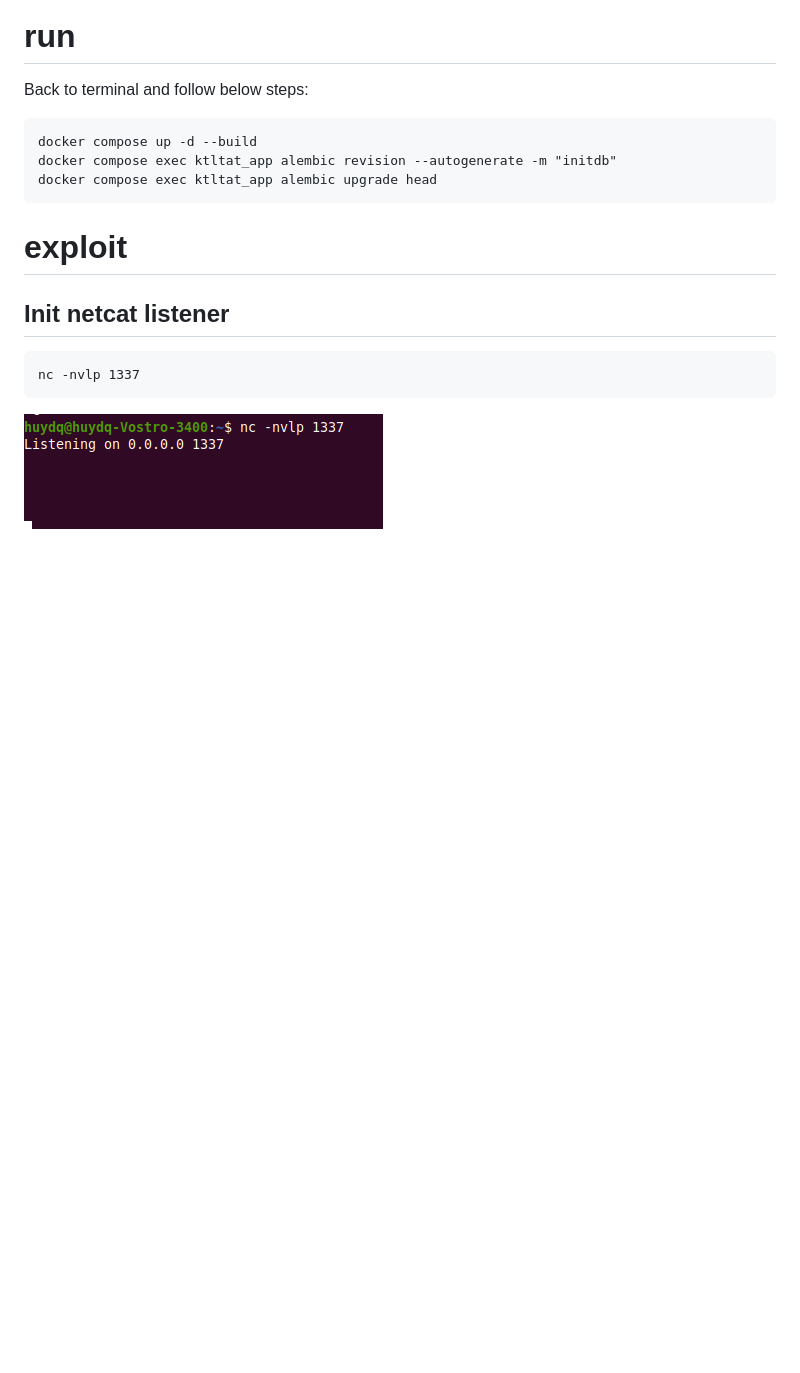
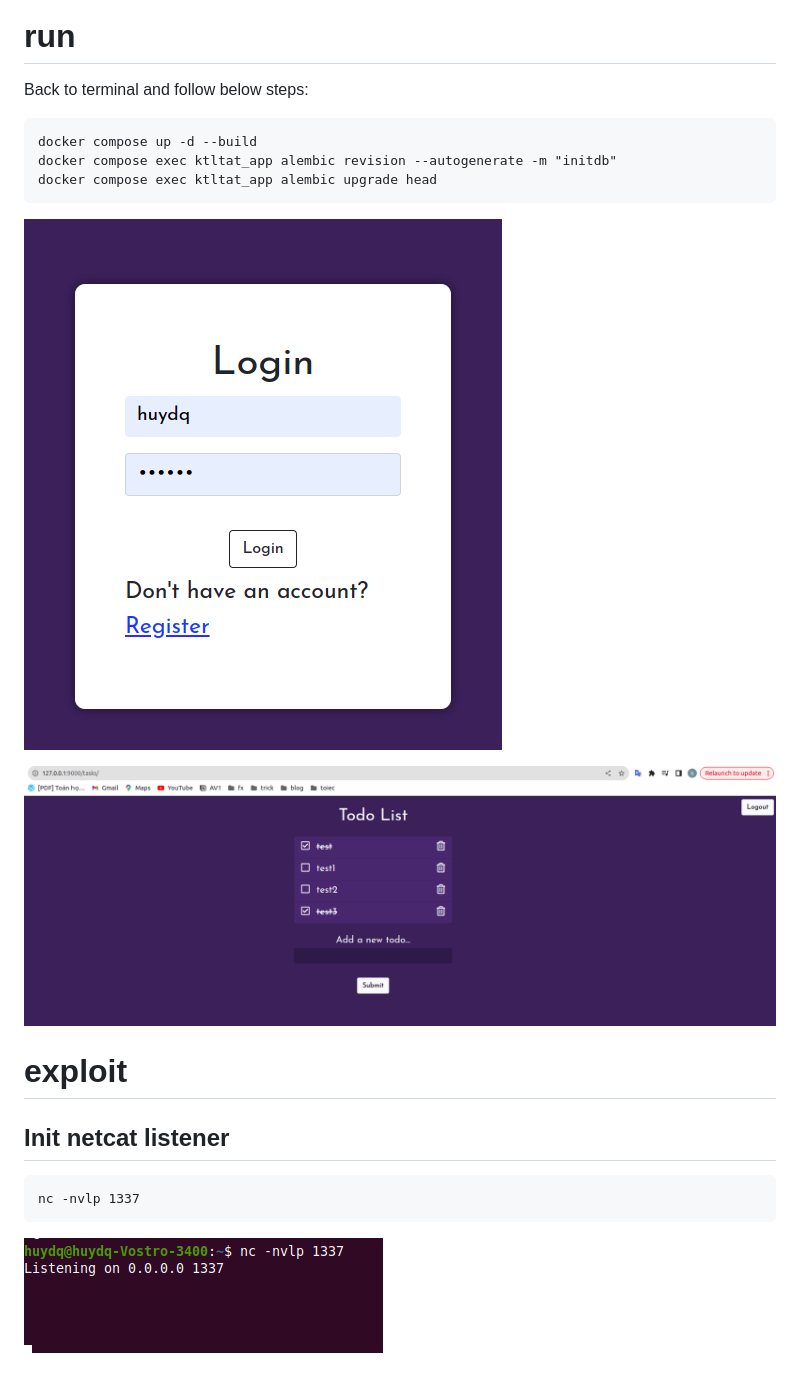
Before and after one commit to huyduong2792/Demo-Insecure-Deserialization-Python, a Markdown page: README.md, the part around the change printed below. Rendered like a GitHub page; pictures changed too: images/app_index.png (added), images/app_login.png (added); blank space fills up the shorter version.

````diff
--- a/README.md
+++ b/README.md
@@ -17,6 +17,10 @@ docker compose up -d --build
 docker compose exec ktltat_app alembic revision --autogenerate -m "initdb"
 docker compose exec ktltat_app alembic upgrade head
 ```
+
+![Image](images/app_login.png)
+
+![Image](images/app_index.png)
 
 # exploit
 ## Init netcat listener
````
Also changed, not shown: other parts of README.md (+4 -0 lines), images/code_is_exploited.png (added).
